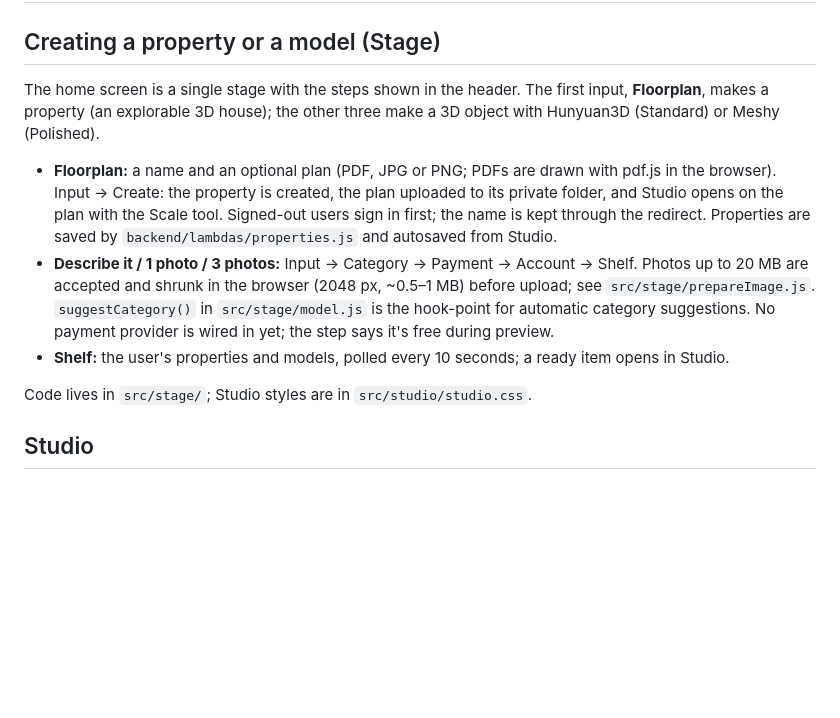
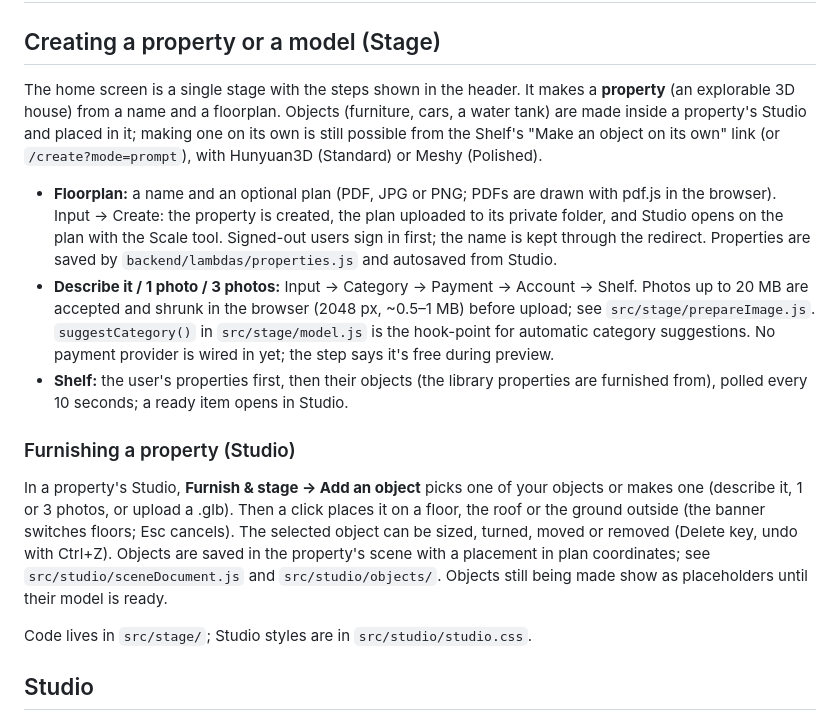
Before and after one commit to 4Hasham/atomSphere, a Markdown page: README.md, the part around the change. Drawn GitHub-style; blank space fills up the shorter version.

Commit message:
Docs: properties at the centre (#62-#64), next steps
Co-Authored-By: Claude Opus 5.5 <noreply@anthropic.com>

```diff
--- a/README.md
+++ b/README.md
@@ -2,9 +2,11 @@
 
 ## Creating a property or a model (Stage)
 
-The home screen is a single stage with the steps shown in the header. The first input,
-**Floorplan**, makes a property (an explorable 3D house); the other three make a 3D
-object with Hunyuan3D (Standard) or Meshy (Polished).
+The home screen is a single stage with the steps shown in the header. It makes a
+**property** (an explorable 3D house) from a name and a floorplan. Objects (furniture,
+cars, a water tank) are made inside a property's Studio and placed in it; making one on
+its own is still possible from the Shelf's "Make an object on its own" link (or
+`/create?mode=prompt`), with Hunyuan3D (Standard) or Meshy (Polished).
 
 - **Floorplan:** a name and an optional plan (PDF, JPG or PNG; PDFs are drawn with
   pdf.js in the browser). Input → Create: the property is created, the plan uploaded
@@ -16,8 +18,18 @@ object with Hunyuan3D (Standard) or Meshy (Polished).
   upload; see `src/stage/prepareImage.js`. `suggestCategory()` in `src/stage/model.js` is
   the hook-point for automatic category suggestions. No payment provider is wired in
   yet; the step says it's free during preview.
-- **Shelf:** the user's properties and models, polled every 10 seconds; a ready item
-  opens in Studio.
+- **Shelf:** the user's properties first, then their objects (the library properties
+  are furnished from), polled every 10 seconds; a ready item opens in Studio.
+
+### Furnishing a property (Studio)
+
+In a property's Studio, **Furnish & stage → Add an object** picks one of your objects
+or makes one (describe it, 1 or 3 photos, or upload a .glb). Then a click places it on a
+floor, the roof or the ground outside (the banner switches floors; Esc cancels). The
+selected object can be sized, turned, moved or removed (Delete key, undo with Ctrl+Z).
+Objects are saved in the property's scene with a placement in plan coordinates; see
+`src/studio/sceneDocument.js` and `src/studio/objects/`. Objects still being made show
+as placeholders until their model is ready.
 
 Code lives in `src/stage/`; Studio styles are in `src/studio/studio.css`.
 
```
Also changed, not shown: docs/plan.md (+13 -10 lines).
